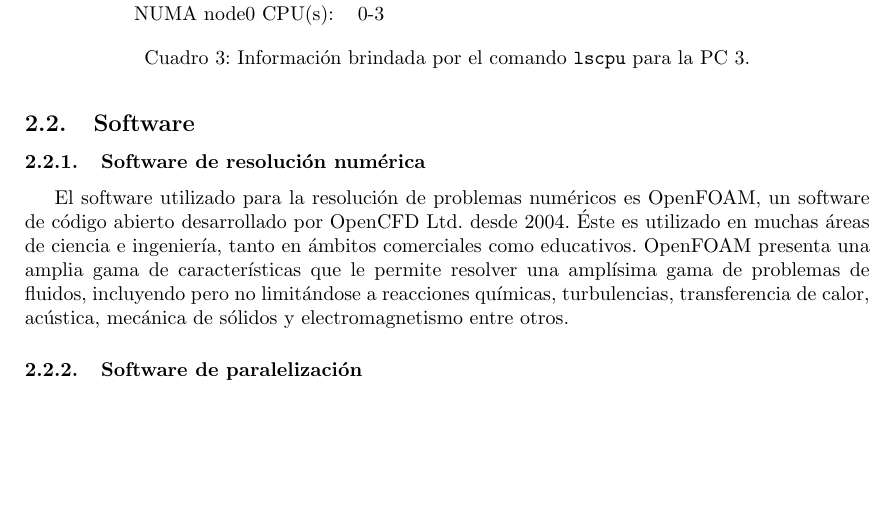
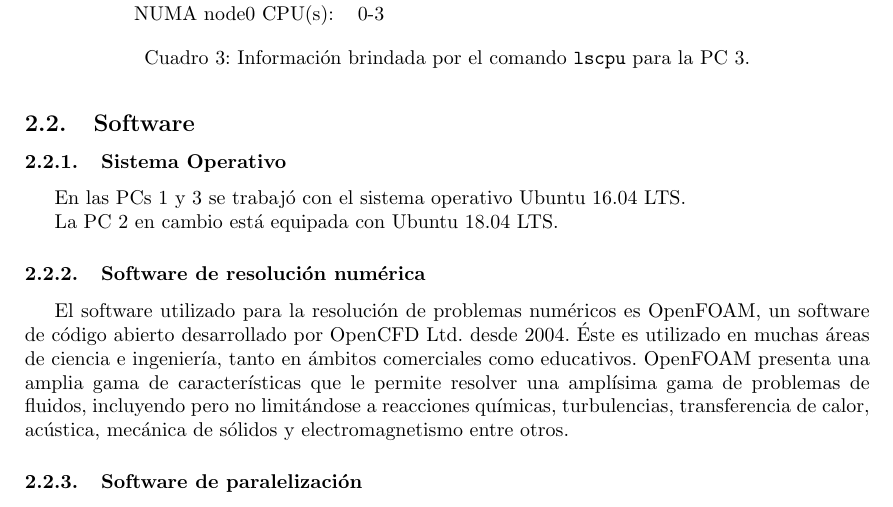
Before and after one commit to rozanecm/6626_tp_final, a LaTeX document (informe/main.tex): part of page 6 of 36, cut so that both start at the same text, the shorter picture padded with empty space. The pictures show the PDF file informe/main.pdf that the author committed with the source.

Commit message:
add OS versions

```diff
--- a/informe/main.tex
+++ b/informe/main.tex
@@ -197,6 +197,11 @@ En el presente trabajo se realizaron varias mediciones que permiten apreciar el
         \end{table}
 \end{description}
 \subsection{Software}
+\subsubsection{Sistema Operativo}
+En las PCs 1 y 3 se trabajó con el sistema operativo Ubuntu 16.04 LTS.
+
+La PC 2 en cambio está equipada con Ubuntu 18.04 LTS.
+
 \subsubsection{Software de resolución numérica}
 El software utilizado para la resolución de problemas numéricos es OpenFOAM, un software de código abierto desarrollado por OpenCFD Ltd. desde 2004. Éste es utilizado en muchas áreas de ciencia e ingeniería, tanto en ámbitos comerciales como educativos. OpenFOAM presenta una amplia gama de características que le permite resolver una amplísima gama de problemas de fluidos, incluyendo pero no limitándose a reacciones químicas, turbulencias, transferencia de calor, acústica, mecánica de sólidos y electromagnetismo entre otros.
 
```
Also changed, not shown: informe/main.pdf.
